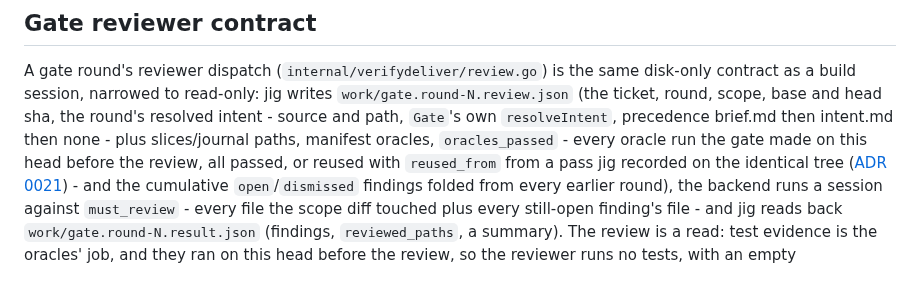
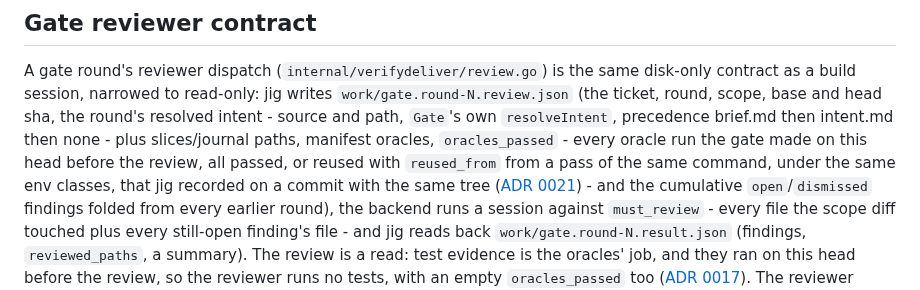
Before and after one commit to develdeco/jig, a Markdown page: ARCHITECTURE.md, the part around the change. Drawn GitHub-style.

Commit message:
docs(architecture): a reused oracle pass matches the command and env classes, not only the tree

```diff
--- a/ARCHITECTURE.md
+++ b/ARCHITECTURE.md
@@ -294,7 +294,8 @@ head sha, the round's resolved intent - source and path, `Gate`'s own
 `resolveIntent`, precedence brief.md then intent.md then none - plus
 slices/journal paths, manifest oracles, `oracles_passed` - every oracle run
 the gate made on this head before the review, all passed, or reused with
-`reused_from` from a pass jig recorded on the identical tree
+`reused_from` from a pass of the same command, under the same env classes,
+that jig recorded on a commit with the same tree
 ([ADR 0021](docs/adr/0021-the-gate-reuses-an-oracle-pass-on-the-same-tree.md)) - and the
 cumulative `open`/`dismissed` findings folded from every earlier round), the
 backend runs a session against `must_review` - every file the scope diff
```
